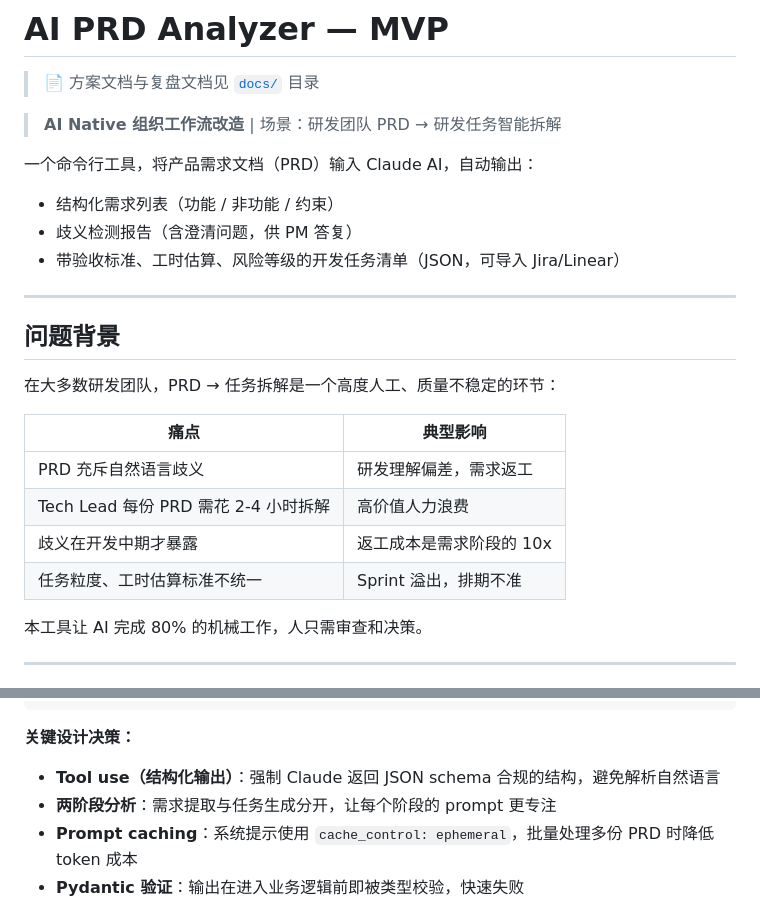
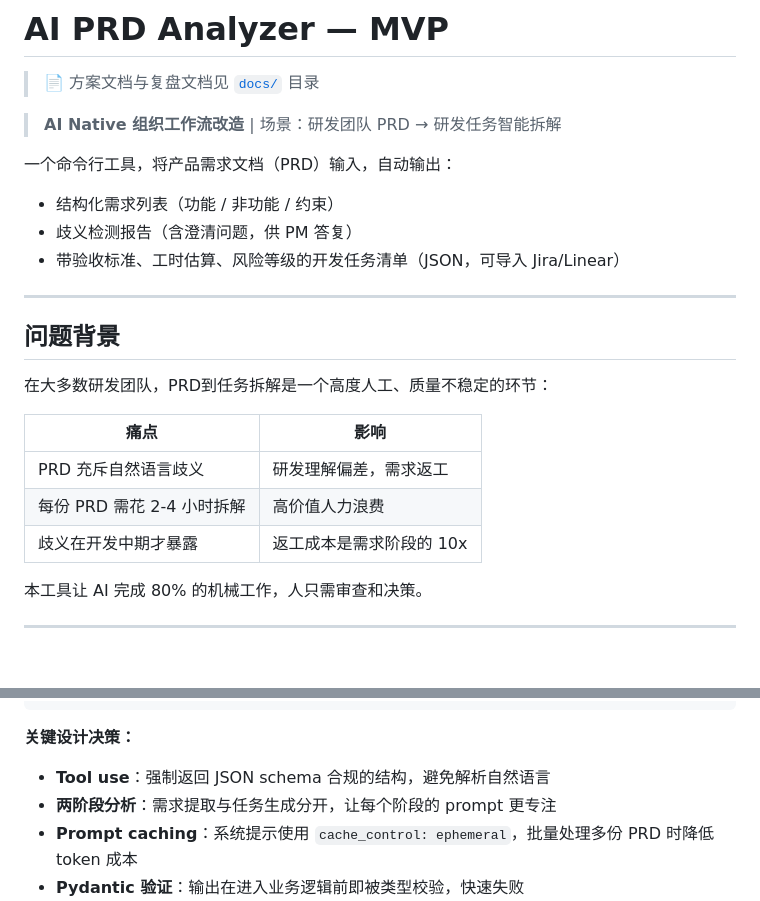
Before and after one commit to meleeeven-blip/prd-analyzer, a Markdown page: README.md, 2 parts joined by grey strips. Drawn GitHub-style; blank space fills up the shorter version.

````diff
--- a/README.md
+++ b/README.md
@@ -4,7 +4,7 @@
 
 > **AI Native 组织工作流改造** | 场景：研发团队 PRD → 研发任务智能拆解
 
-一个命令行工具，将产品需求文档（PRD）输入 Claude AI，自动输出：
+一个命令行工具，将产品需求文档（PRD）输入，自动输出：
 - 结构化需求列表（功能 / 非功能 / 约束）
 - 歧义检测报告（含澄清问题，供 PM 答复）
 - 带验收标准、工时估算、风险等级的开发任务清单（JSON，可导入 Jira/Linear）
@@ -13,14 +13,13 @@
 
 ## 问题背景
 
-在大多数研发团队，PRD → 任务拆解是一个高度人工、质量不稳定的环节：
+在大多数研发团队，PRD到任务拆解是一个高度人工、质量不稳定的环节：
 
-| 痛点 | 典型影响 |
+| 痛点 | 影响 |
 |------|---------|
 | PRD 充斥自然语言歧义 | 研发理解偏差，需求返工 |
-| Tech Lead 每份 PRD 需花 2-4 小时拆解 | 高价值人力浪费 |
+| 每份 PRD 需花 2-4 小时拆解 | 高价值人力浪费 |
 | 歧义在开发中期才暴露 | 返工成本是需求阶段的 10x |
-| 任务粒度、工时估算标准不统一 | Sprint 溢出，排期不准 |
 
 本工具让 AI 完成 80% 的机械工作，人只需审查和决策。
 
@@ -199,7 +198,7 @@ main.py (CLI / typer + rich)
 ```
 
 **关键设计决策：**
-- **Tool use（结构化输出）**：强制 Claude 返回 JSON schema 合规的结构，避免解析自然语言
+- **Tool use**：强制返回 JSON schema 合规的结构，避免解析自然语言
 - **两阶段分析**：需求提取与任务生成分开，让每个阶段的 prompt 更专注
 - **Prompt caching**：系统提示使用 `cache_control: ephemeral`，批量处理多份 PRD 时降低 token 成本
 - **Pydantic 验证**：输出在进入业务逻辑前即被类型校验，快速失败
````
